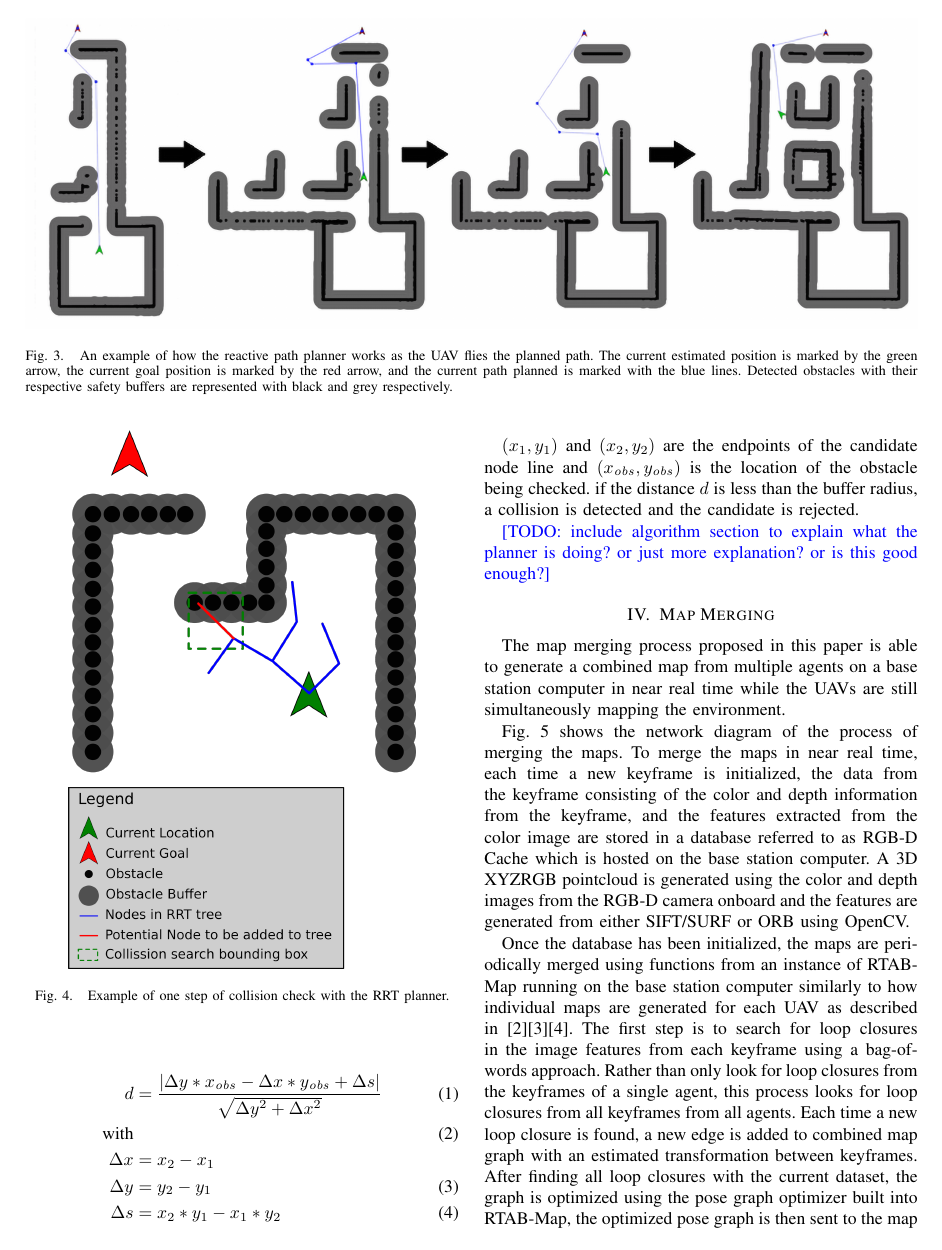
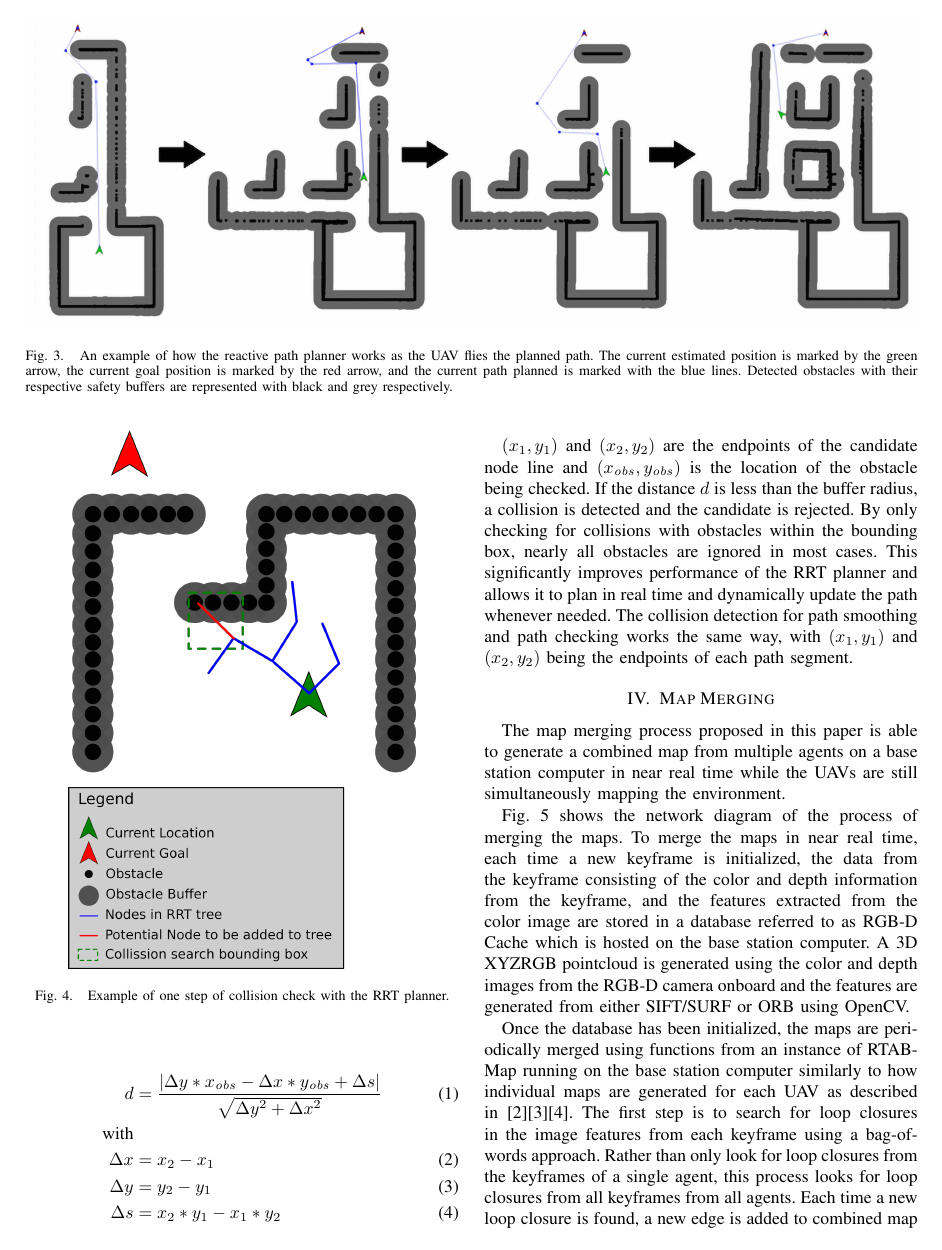
Before and after one commit to jacobmoroni/relative_mapping_paper, a LaTeX paper (root.tex): page 5 of 8. Compiled offline with pdfLaTeX.

Commit message:
adding to draft

```diff
--- a/root.tex
+++ b/root.tex
@@ -48,8 +48,8 @@
 \title{\LARGE \bf
 Multi-Agent Autonomous Mapping of Unknown GPS-Denied Environments Using a Relative Navigation Framework}
 
-\author{Jacob M. Olson$^{1}$, Timothy W. McLain$^{2}$ \todo{include Matthiew Labbe?}% <-this % stops a space
-%\thanks{This research was supported through the Center for Unmanned Aircraft Systems (C-UAS), a National Science Foundation-sponsored industry/university cooperative research center (I/UCRC) under NSF Award No. IIP-1650547 along with significant contributions from C-UAS industry members.}% <-this % stops a space
+\author{Jacob M. Olson$^{1}$, Timothy W. McLain$^{2}$% <-this % stops a space
+\thanks{Thanks to Mathieu Labbe for being responsive to answering questions on the RTAB-Map forum and helping with developing the map merging node.}% <-this % stops a space
 \thanks{$^{1}$The corresponding author can be contacted at
         {\tt\small jacobmo at byu.edu}.}%
 \thanks{$^{2}$All authors are with the Department of Mechanical Engineering or Electrical and Computer Engineering,
@@ -211,15 +211,34 @@ As the RRT tree propagates, before each candidate node is added to the tree, an
   d &= \dfrac{|\Delta y*x_{\mathit{obs}} -
       \Delta x*y_{\mathit{obs}} + \Delta s|}
       {\sqrt{\Delta y^2 + \Delta x^2}}\\
-  \text{with}\\ \nonumber
+  \nonumber \text{with}\\
   \Delta x &= x_2 - x_1\\
   \Delta y &= y_2 - y_1\\
   \Delta s &= x_2*y_1 -x_1*y_2
 \end{align}
 
-$(x_1,y_1)$ and $(x_2,y_2)$ are the endpoints of the candidate node line and $(x_{\mathit{obs}},y_{\mathit{obs}})$ is the location of the obstacle being checked. if the distance $d$ is less than the buffer radius, a collision is detected and the candidate is rejected.
+$(x_1,y_1)$ and $(x_2,y_2)$ are the endpoints of the candidate node line and $(x_{\mathit{obs}},y_{\mathit{obs}})$ is the location of the obstacle being checked. If the distance $d$ is less than the buffer radius, a collision is detected and the candidate is rejected. By only checking for collisions with obstacles within the bounding box, nearly all obstacles are ignored in most cases. This significantly improves performance of the RRT planner and allows it to plan in real time and dynamically update the path whenever needed. The collision detection for path smoothing and path checking works the same way, with $(x_1,y_1)$ and $(x_2,y_2)$ being the endpoints of each path segment.
 
-\todo{include algorithm section to explain what the planner is doing? or just more explanation? or is this good enough?}
+% \subsection{Path Planning Algorithm}
+% The path planning breaks down to four separate functions. The RRT planner, collision checker, path smoother, and path checker. Each time the obstacles are updated, the path checker is run to see if the current path is still valid. If invalid, the RRT planner is run from the current location then the path is smoothed following the
+%
+%
+% \begin{algorithm}
+%   \caption{Dynamic Path Planner}
+%   \label{dyn_path_plan}
+% \begin{algorithmic}
+%     \IF{some condition is true}
+%         \STATE do some processing
+%     \ELSIF{some other condition is true}
+%         \STATE do some different processing
+%     \ELSE
+%         \STATE do the default actions
+%     \ENDIF
+% \end{algorithmic}
+% \end{algorithm}
+%
+%
+% \todo{include algorithm section to explain what the planner is doing? or just more explanation? or is this good enough?}
 
 %%%%%%%%%%%%%%%%%%%%%%%%%%%%%%%%%%%%%%%%%%%%%%%%%%%%%%%%%%%%%%%%%%%%%%%%%%%%%%%%
 \section{Map Merging}\label{merge}
```
Also changed, not shown: root.tex (2 more changed lines).
